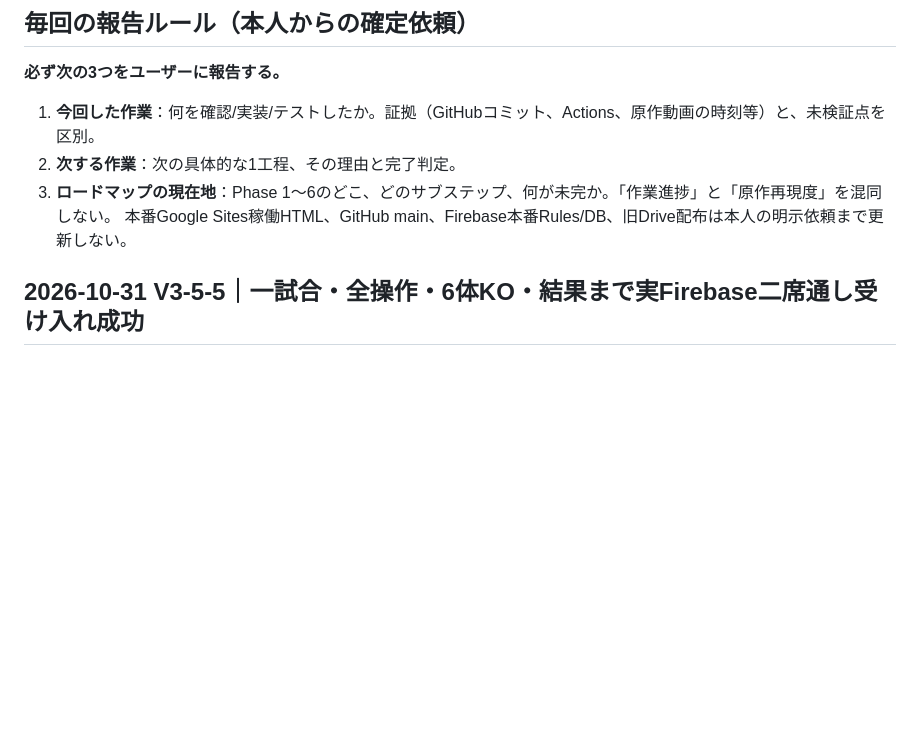
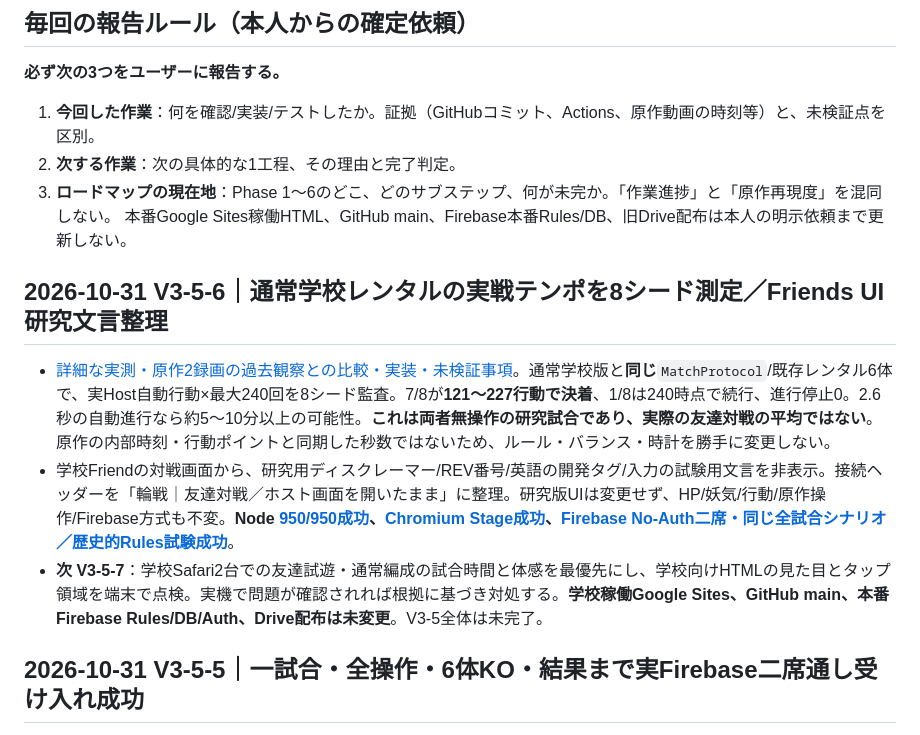
Before and after one commit to 8mahi8/yokai-battle-lab, a Markdown page: docs/ROADMAP_6_PHASE_PROGRESS_20261028.md, the part around the change. Drawn GitHub-style; blank space fills up the shorter version.

Commit message:
docs(v3-5-6): update ROADMAP_6_PHASE_PROGRESS_20261028.md after 950/950 and two-seat Friends UI acceptance

```diff
--- a/docs/ROADMAP_6_PHASE_PROGRESS_20261028.md
+++ b/docs/ROADMAP_6_PHASE_PROGRESS_20261028.md
@@ -18,6 +18,12 @@
 2. **次する作業**：次の具体的な1工程、その理由と完了判定。
 3. **ロードマップの現在地**：Phase 1～6のどこ、どのサブステップ、何が未完か。「作業進捗」と「原作再現度」を混同しない。
 本番Google Sites稼働HTML、GitHub main、Firebase本番Rules/DB、旧Drive配布は本人の明示依頼まで更新しない。
+
+## 2026-10-31 V3-5-6｜通常学校レンタルの実戦テンポを8シード測定／Friends UI研究文言整理
+
+- [詳細な実測・原作2録画の過去観察との比較・実装・未検証事項](./ENGINE_V3_5_6_SCHOOL_PACING_AND_FRIENDS_UI_20261031.md)。通常学校版と**同じ**`MatchProtocol`/既存レンタル6体で、実Host自動行動×最大240回を8シード監査。7/8が**121〜227行動で決着**、1/8は240時点で続行、進行停止0。2.6秒の自動進行なら約5〜10分以上の可能性。**これは両者無操作の研究試合であり、実際の友達対戦の平均ではない**。原作の内部時刻・行動ポイントと同期した秒数ではないため、ルール・バランス・時計を勝手に変更しない。
+- 学校Friendの対戦画面から、研究用ディスクレーマー/REV番号/英語の開発タグ/入力の試験用文言を非表示。接続ヘッダーを「輪戦｜友達対戦／ホスト画面を開いたまま」に整理。研究版UIは変更せず、HP/妖気/行動/原作操作/Firebase方式も不変。**Node [950/950成功](https://github.com/8mahi8/yokai-battle-lab/actions/runs/41143884193)、[Chromium Stage成功](https://github.com/8mahi8/yokai-battle-lab/actions/runs/41143884079)、[Firebase No-Auth二席・同じ全試合シナリオ／歴史的Rules試験成功](https://github.com/8mahi8/yokai-battle-lab/actions/runs/41143893018)**。
+- **次 V3-5-7**：学校Safari2台での友達試遊・通常編成の試合時間と体感を最優先にし、学校向けHTMLの見た目とタップ領域を端末で点検。実機で問題が確認されれば根拠に基づき対処する。**学校稼働Google Sites、GitHub main、本番Firebase Rules/DB/Auth、Drive配布は未変更**。V3-5全体は未完了。
 
 ## 2026-10-31 V3-5-5｜一試合・全操作・6体KO・結果まで実Firebase二席通し受け入れ成功
 
```
